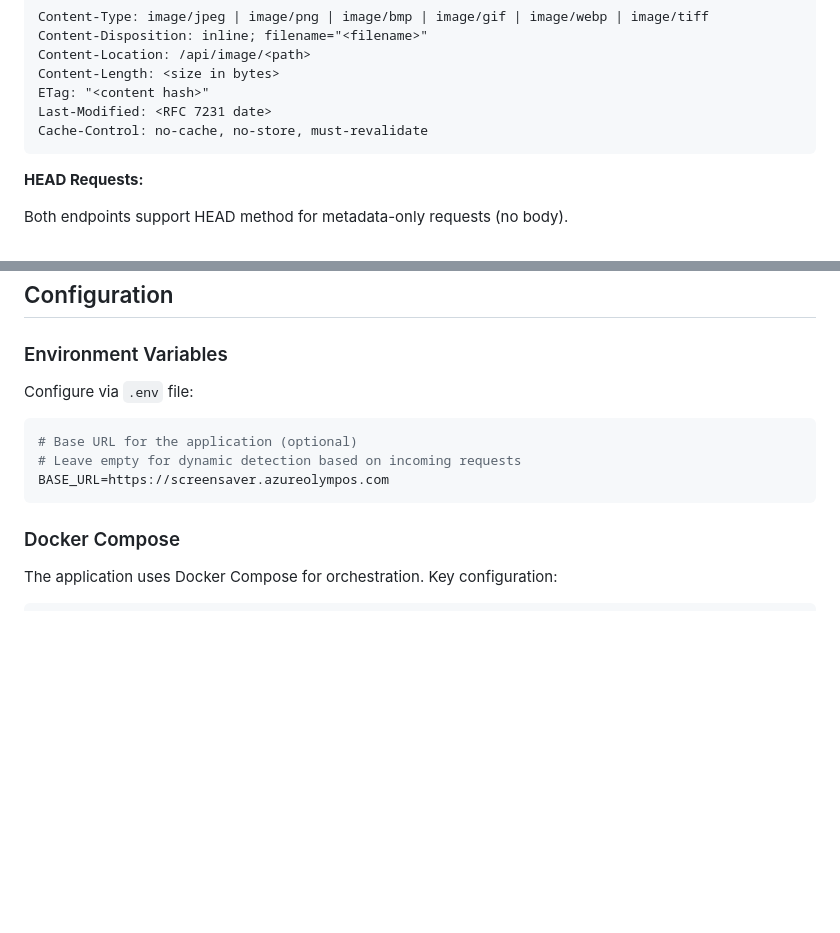
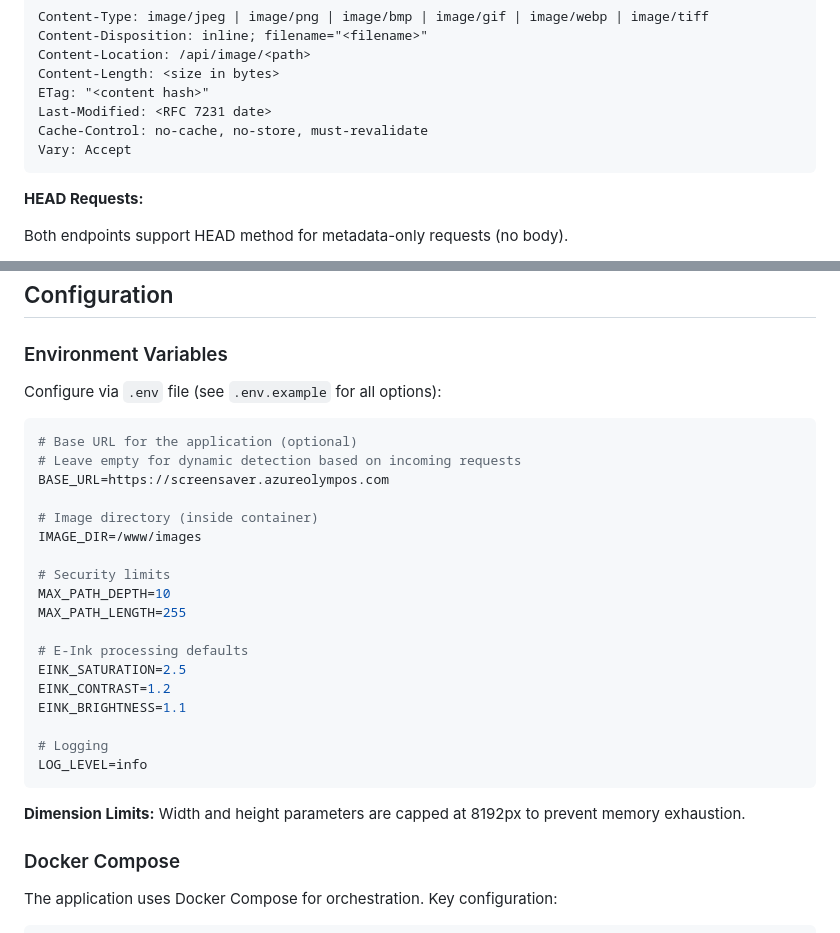
Before and after one commit to metril/mosaic, a Markdown page: README.md, 2 parts joined by grey strips. GitHub-like rendering; blank space fills up the shorter version.

Commit message:
Update README with configuration options and Vary header
Documentation updates:
- Expand environment variables section with all config options
- Document MAX_PATH_DEPTH, MAX_PATH_LENGTH, EINK_* settings
- Note 8192px dimension limit for security
- Add Vary: Accept to response headers documentation
- Reference .env.example for complete options

````diff
--- a/README.md
+++ b/README.md
@@ -120,6 +120,7 @@ Content-Length: <size in bytes>
 ETag: "<content hash>"
 Last-Modified: <RFC 7231 date>
 Cache-Control: no-cache, no-store, must-revalidate
+Vary: Accept
 ```
 
 **HEAD Requests:**
@@ -236,13 +237,30 @@ The application implements Floyd-Steinberg dithering to convert images to the 6-
 
 ### Environment Variables
 
-Configure via `.env` file:
+Configure via `.env` file (see `.env.example` for all options):
 
 ```bash
 # Base URL for the application (optional)
 # Leave empty for dynamic detection based on incoming requests
 BASE_URL=https://screensaver.azureolympos.com
+
+# Image directory (inside container)
+IMAGE_DIR=/www/images
+
+# Security limits
+MAX_PATH_DEPTH=10
+MAX_PATH_LENGTH=255
+
+# E-Ink processing defaults
+EINK_SATURATION=2.5
+EINK_CONTRAST=1.2
+EINK_BRIGHTNESS=1.1
+
+# Logging
+LOG_LEVEL=info
 ```
+
+**Dimension Limits:** Width and height parameters are capped at 8192px to prevent memory exhaustion.
 
 ### Docker Compose
 
````
